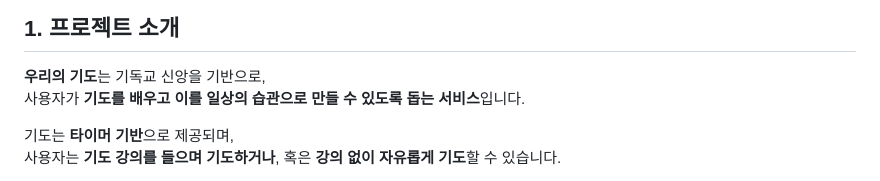
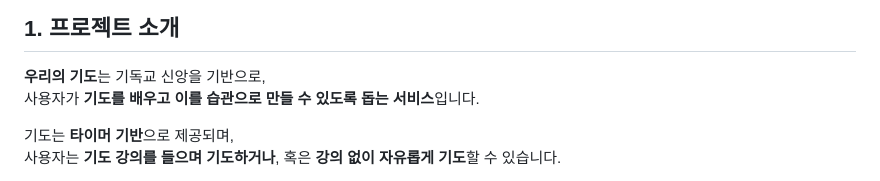
Before and after one commit to ehdrbdndns/our-prayer, a Markdown page: README.md, the part around one of its changes. Rendered like a GitHub page.

```diff
--- a/README.md
+++ b/README.md
@@ -6,7 +6,7 @@
 
 ## 1. 프로젝트 소개
 **우리의 기도**는 기독교 신앙을 기반으로,
-사용자가 **기도를 배우고 이를 일상의 습관으로 만들 수 있도록 돕는 서비스**입니다.
+사용자가 **기도를 배우고 이를 습관으로 만들 수 있도록 돕는 서비스**입니다.
 
 기도는 **타이머 기반**으로 제공되며,
 사용자는 **기도 강의를 들으며 기도하거나**, 혹은 **강의 없이 자유롭게 기도**할 수 있습니다.
```
Also changed, not shown: other parts of README.md (+3 -0 lines).
